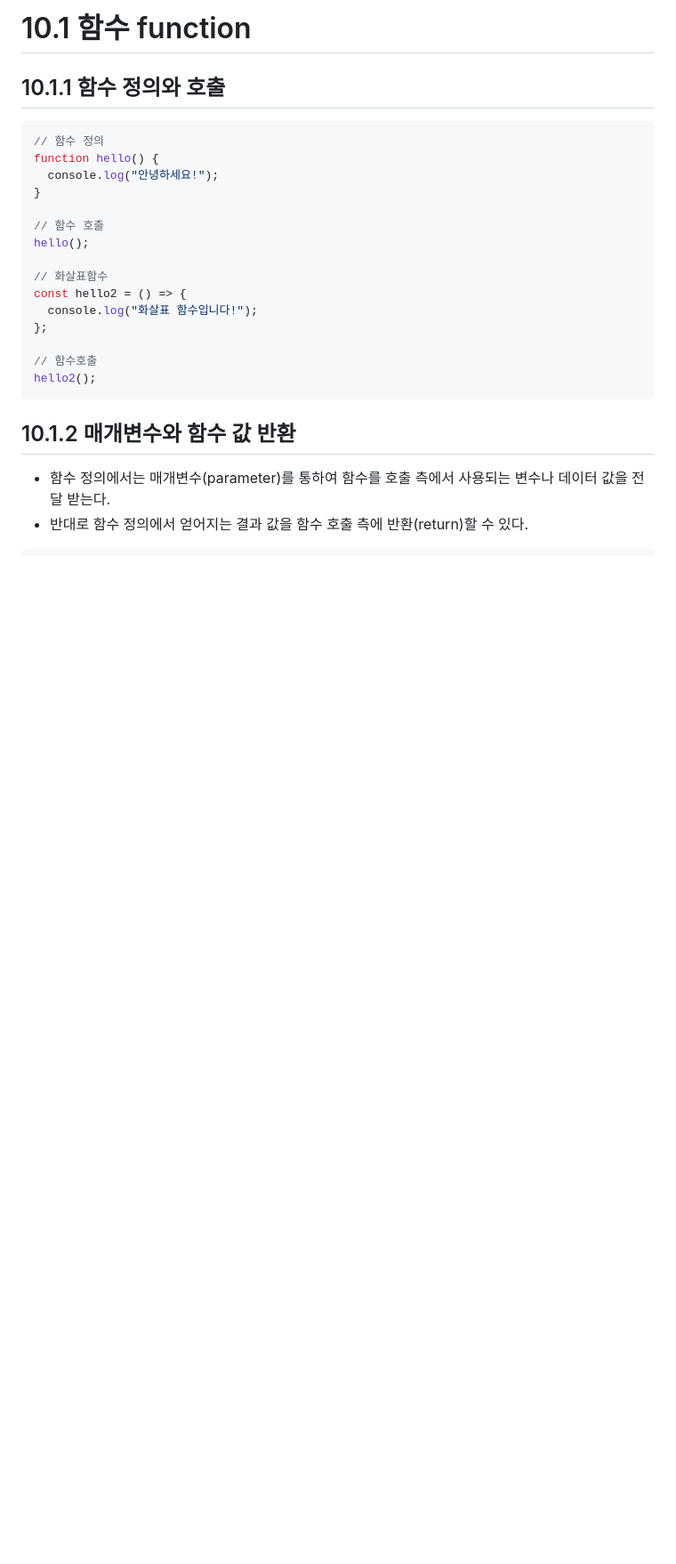
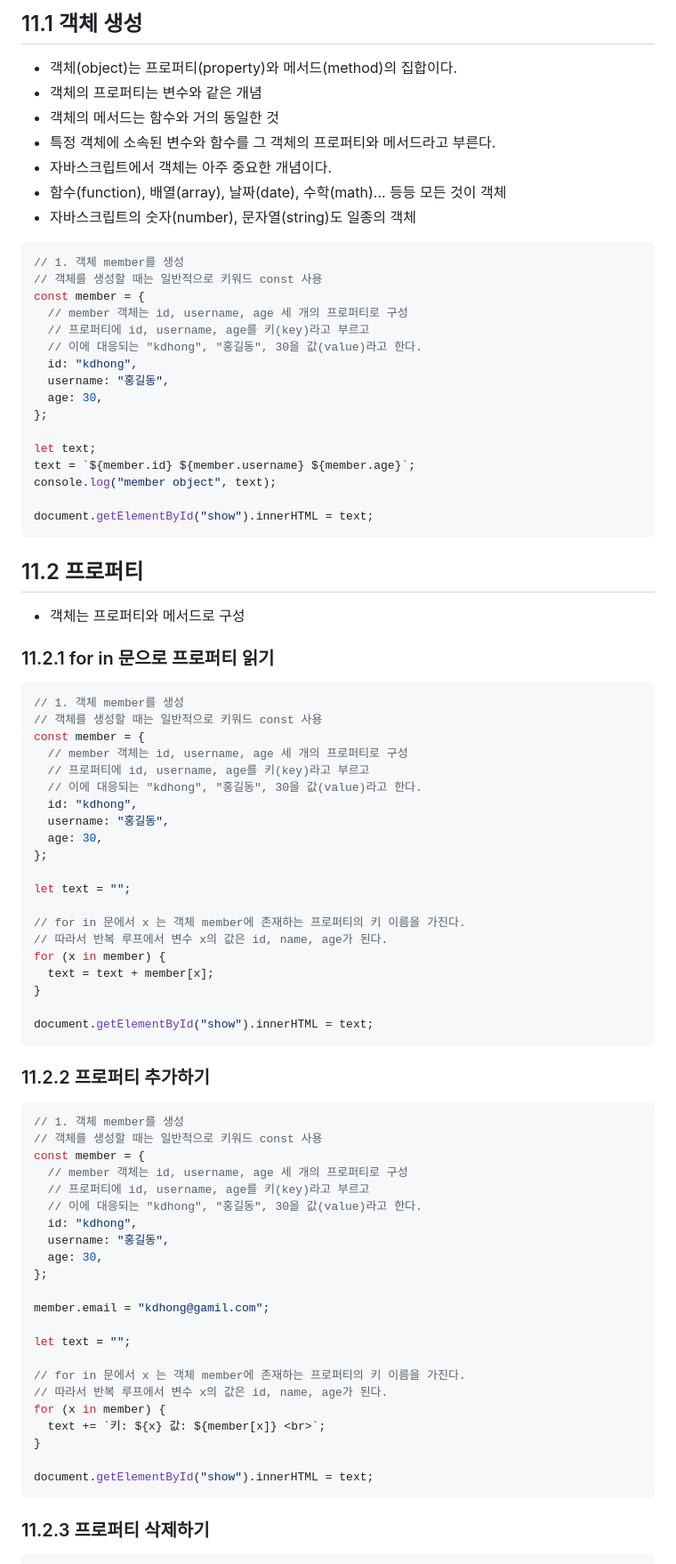
Before and after one commit to seoyjn016/javascript_study_exercise, a Markdown page: README.md, the part around the change printed below. Shown: that part at 89% size. Rendered like a GitHub page; blank space fills up the shorter version.

````diff
--- a/README.md
+++ b/README.md
@@ -1,29 +1,88 @@
-# 10.1 함수 function
+## 11.1 객체 생성
 
-## 10.1.1 함수 정의와 호출
+- 객체(object)는 프로퍼티(property)와 메서드(method)의 집합이다.
+- 객체의 프로퍼티는 변수와 같은 개념
+- 객체의 메서드는 함수와 거의 동일한 것
+- 특정 객체에 소속된 변수와 함수를 그 객체의 프로퍼티와 메서드라고 부른다.
+- 자바스크립트에서 객체는 아주 중요한 개념이다.
+- 함수(function), 배열(array), 날짜(date), 수학(math)... 등등 모든 것이 객체
+- 자바스크립트의 숫자(number), 문자열(string)도 일종의 객체
 
 ```js
-// 함수 정의
-function hello() {
-  console.log("안녕하세요!");
+// 1. 객체 member를 생성
+// 객체를 생성할 때는 일반적으로 키워드 const 사용
+const member = {
+  // member 객체는 id, username, age 세 개의 프로퍼티로 구성
+  // 프로퍼티에 id, username, age를 키(key)라고 부르고
+  // 이에 대응되는 "kdhong", "홍길동", 30을 값(value)라고 한다.
+  id: "kdhong",
+  username: "홍길동",
+  age: 30,
+};
+
+let text;
+text = `${member.id} ${member.username} ${member.age}`;
+console.log("member object", text);
+
+document.getElementById("show").innerHTML = text;
+```
+
+## 11.2 프로퍼티
+
+- 객체는 프로퍼티와 메서드로 구성
+
+### 11.2.1 for in 문으로 프로퍼티 읽기
+
+```js
+// 1. 객체 member를 생성
+// 객체를 생성할 때는 일반적으로 키워드 const 사용
+const member = {
+  // member 객체는 id, username, age 세 개의 프로퍼티로 구성
+  // 프로퍼티에 id, username, age를 키(key)라고 부르고
+  // 이에 대응되는 "kdhong", "홍길동", 30을 값(value)라고 한다.
+  id: "kdhong",
+  username: "홍길동",
+  age: 30,
+};
+
+let text = "";
+
+// for in 문에서 x 는 객체 member에 존재하는 프로퍼티의 키 이름을 가진다.
+// 따라서 반복 루프에서 변수 x의 값은 id, name, age가 된다.
+for (x in member) {
+  text = text + member[x];
 }
 
-// 함수 호출
-hello();
+document.getElementById("show").innerHTML = text;
+```
 
-// 화살표함수
-const hello2 = () => {
-  console.log("화살표 함수입니다!");
+### 11.2.2 프로퍼티 추가하기
+
+```js
+// 1. 객체 member를 생성
+// 객체를 생성할 때는 일반적으로 키워드 const 사용
+const member = {
+  // member 객체는 id, username, age 세 개의 프로퍼티로 구성
+  // 프로퍼티에 id, username, age를 키(key)라고 부르고
+  // 이에 대응되는 "kdhong", "홍길동", 30을 값(value)라고 한다.
+  id: "kdhong",
+  username: "홍길동",
+  age: 30,
 };
 
-// 함수호출
-hello2();
+member.email = "kdhong@gamil.com";
+
+let text = "";
+
+// for in 문에서 x 는 객체 member에 존재하는 프로퍼티의 키 이름을 가진다.
+// 따라서 반복 루프에서 변수 x의 값은 id, name, age가 된다.
+for (x in member) {
+  text += `키: ${x} 값: ${member[x]} <br>`;
+}
+
+document.getElementById("show").innerHTML = text;
 ```
 
-## 10.1.2 매개변수와 함수 값 반환
-
-- 함수 정의에서는 매개변수(parameter)를 통하여 함수를 호출 측에서 사용되는
-  변수나 데이터 값을 전달 받는다.
-- 반대로 함수 정의에서 얻어지는 결과 값을 함수 호출 측에 반환(return)할 수 있다.
+### 11.2.3 프로퍼티 삭제하기
 
 ```js
````
Also changed, not shown: other parts of README.md (+78 -176 lines).
